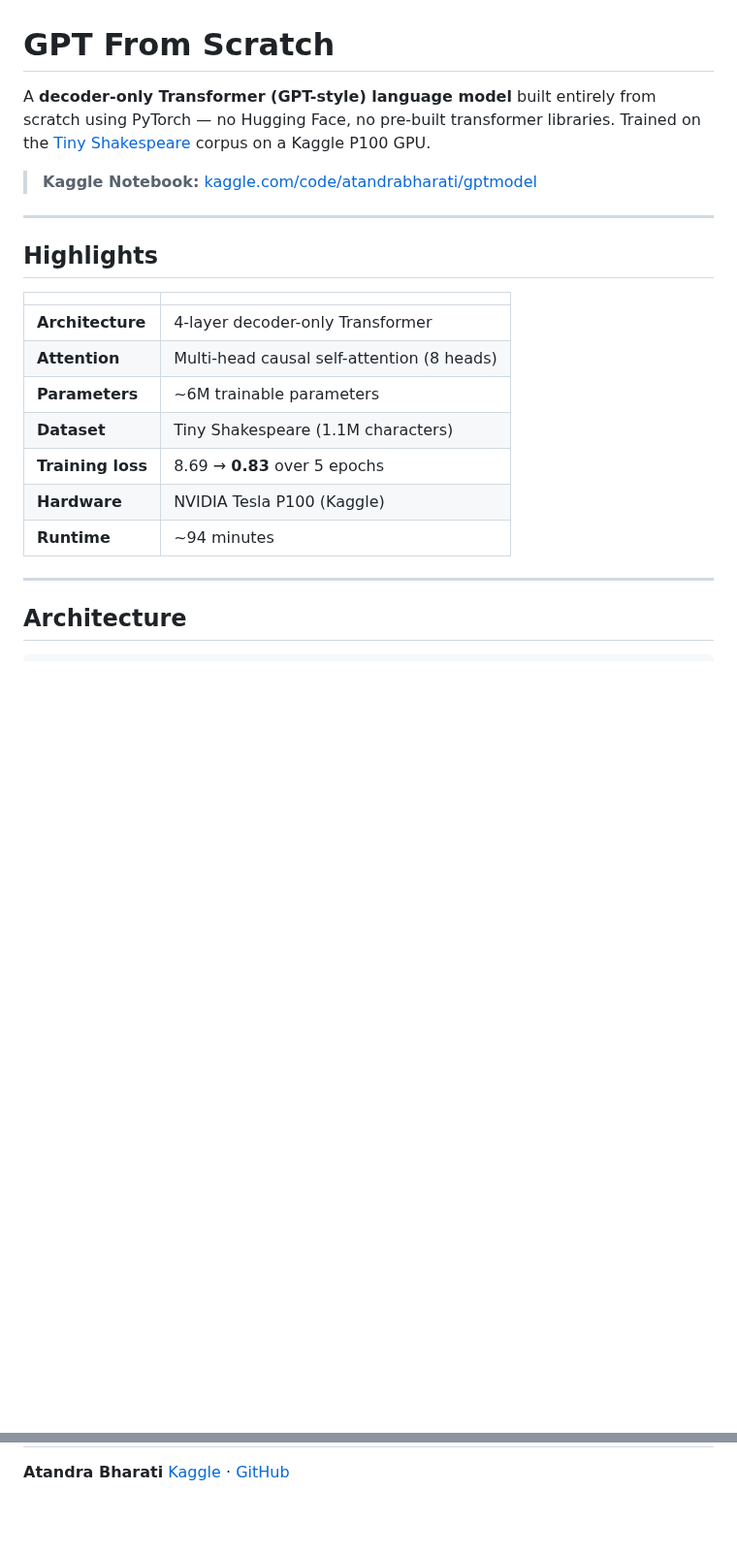
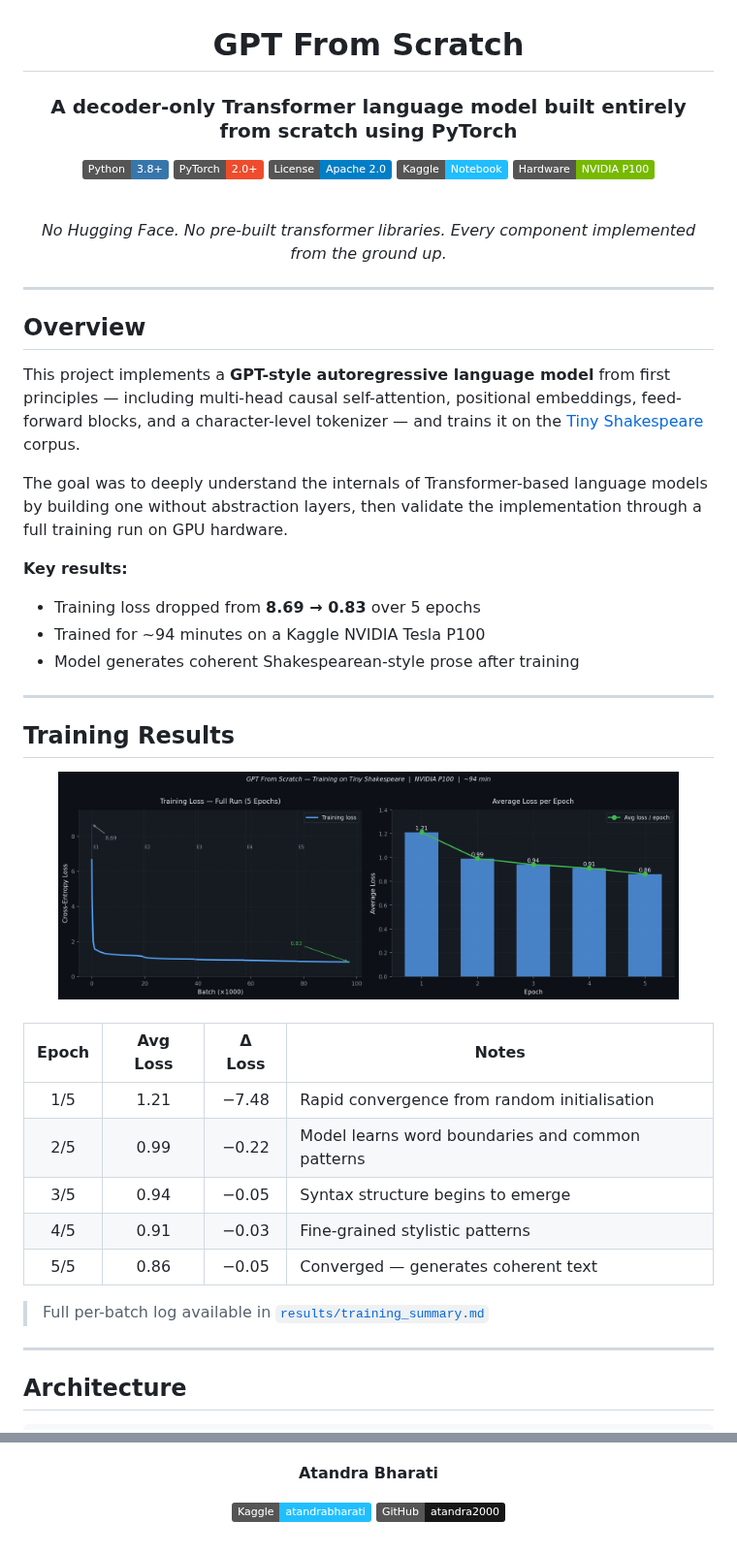
Before and after one commit to atandra2000/GPT-From-Scratch, a Markdown page: README.md, 2 parts joined by grey strips. Shown at 97% size. Rendered like a GitHub page; pictures changed too: assets/loss_curve.png (added); badges without logos; blank space fills up the shorter version.

```diff
--- a/README.md
+++ b/README.md
@@ -1,22 +3,51 @@
 # GPT From Scratch
 
-A **decoder-only Transformer (GPT-style) language model** built entirely from scratch using PyTorch — no Hugging Face, no pre-built transformer libraries. Trained on the [Tiny Shakespeare](https://raw.githubusercontent.com/karpathy/char-rnn/master/data/tinyshakespeare/input.txt) corpus on a Kaggle P100 GPU.
+### A decoder-only Transformer language model built entirely from scratch using PyTorch
 
-> **Kaggle Notebook:** [kaggle.com/code/atandrabharati/gptmodel](https://www.kaggle.com/code/atandrabharati/gptmodel/)
+[![Python](https://img.shields.io/badge/Python-3.8%2B-3776AB?style=flat&logo=python&logoColor=white)](https://python.org)
+[![PyTorch](https://img.shields.io/badge/PyTorch-2.0%2B-EE4C2C?style=flat&logo=pytorch&logoColor=white)](https://pytorch.org)
+[![License](https://img.shields.io/badge/License-Apache%202.0-blue?style=flat)](LICENSE)
+[![Kaggle](https://img.shields.io/badge/Kaggle-Notebook-20BEFF?style=flat&logo=kaggle&logoColor=white)](https://www.kaggle.com/code/atandrabharati/gptmodel/)
+[![GPU](https://img.shields.io/badge/Hardware-NVIDIA%20P100-76B900?style=flat&logo=nvidia&logoColor=white)](https://www.kaggle.com/code/atandrabharati/gptmodel/)
+
+<br/>
+
+*No Hugging Face. No pre-built transformer libraries. Every component implemented from the ground up.*
+
+</div>
 
 ---
 
-## Highlights
+## Overview
 
-| | |
-|---|---|
-| **Architecture** | 4-layer decoder-only Transformer |
-| **Attention** | Multi-head causal self-attention (8 heads) |
-| **Parameters** | ~6M trainable parameters |
-| **Dataset** | Tiny Shakespeare (1.1M characters) |
-| **Training loss** | 8.69 → **0.83** over 5 epochs |
-| **Hardware** | NVIDIA Tesla P100 (Kaggle) |
-| **Runtime** | ~94 minutes |
+This project implements a **GPT-style autoregressive language model** from first principles — including multi-head causal self-attention, positional embeddings, feed-forward blocks, and a character-level tokenizer — and trains it on the [Tiny Shakespeare](https://raw.githubusercontent.com/karpathy/char-rnn/master/data/tinyshakespeare/input.txt) corpus.
+
+The goal was to deeply understand the internals of Transformer-based language models by building one without abstraction layers, then validate the implementation through a full training run on GPU hardware.
+
+**Key results:**
+- Training loss dropped from **8.69 → 0.83** over 5 epochs
+- Trained for ~94 minutes on a Kaggle NVIDIA Tesla P100
+- Model generates coherent Shakespearean-style prose after training
+
+---
+
+## Training Results
+
+<div align="center">
+  <img src="assets/loss_curve.png" alt="Training Loss Curve" width="90%"/>
+</div>
+
+<br/>
+
+| Epoch | Avg Loss | Δ Loss | Notes |
+|:-----:|:--------:|:------:|-------|
+| 1/5 | 1.21 | −7.48 | Rapid convergence from random initialisation |
+| 2/5 | 0.99 | −0.22 | Model learns word boundaries and common patterns |
+| 3/5 | 0.94 | −0.05 | Syntax structure begins to emerge |
+| 4/5 | 0.91 | −0.03 | Fine-grained stylistic patterns |
+| 5/5 | 0.86 | −0.05 | Converged — generates coherent text |
+
+> Full per-batch log available in [`results/training_summary.md`](results/training_summary.md)
 
 ---
 
@@ -198,3 +264,7 @@ This project is released under the [Apache 2.0 License](LICENSE).
 
 **Atandra Bharati**
-[Kaggle](https://www.kaggle.com/atandrabharati) · [GitHub](https://github.com/atandrabharati)
+
+[![Kaggle](https://img.shields.io/badge/Kaggle-atandrabharati-20BEFF?style=flat&logo=kaggle)](https://www.kaggle.com/atandrabharati)
+[![GitHub](https://img.shields.io/badge/GitHub-atandra2000-181717?style=flat&logo=github)](https://github.com/atandra2000)
+
+</div>
```
Also changed, not shown: other parts of README.md (+133 -96 lines), 2 other files.
